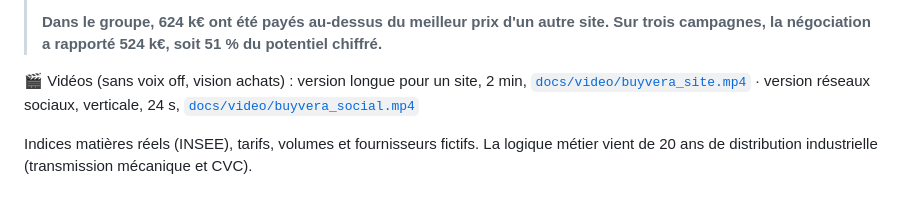
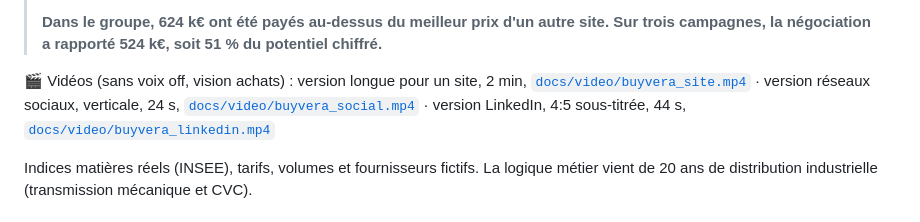
Before and after one commit to PDUCLOS/buyvera-bi, a Markdown page: README.md, the part around the change. Drawn GitHub-style.

```diff
--- a/README.md
+++ b/README.md
@@ -14,7 +14,7 @@ mesure ce que la négociation a vraiment rapporté.
 > **Dans le groupe, 624 k€ ont été payés au-dessus du meilleur prix d'un autre site. Sur trois campagnes, la négociation
 > a rapporté 524 k€, soit 51 % du potentiel chiffré.**
 
-🎬 Vidéos (sans voix off, vision achats) : version longue pour un site, 2 min, [`docs/video/buyvera_site.mp4`](docs/video/buyvera_site.mp4) · version réseaux sociaux, verticale, 24 s, [`docs/video/buyvera_social.mp4`](docs/video/buyvera_social.mp4)
+🎬 Vidéos (sans voix off, vision achats) : version longue pour un site, 2 min, [`docs/video/buyvera_site.mp4`](docs/video/buyvera_site.mp4) · version réseaux sociaux, verticale, 24 s, [`docs/video/buyvera_social.mp4`](docs/video/buyvera_social.mp4) · version LinkedIn, 4:5 sous-titrée, 44 s, [`docs/video/buyvera_linkedin.mp4`](docs/video/buyvera_linkedin.mp4)
 
 Indices matières réels (INSEE), tarifs, volumes et fournisseurs fictifs. La logique métier vient de 20 ans de
 distribution industrielle (transmission mécanique et CVC).
```
Also changed, not shown: docs/post_linkedin.md (+20 -14 lines), docs/video/miniature_linkedin.png (added), docs/video/planche_linkedin.png (added), 2 other files.
